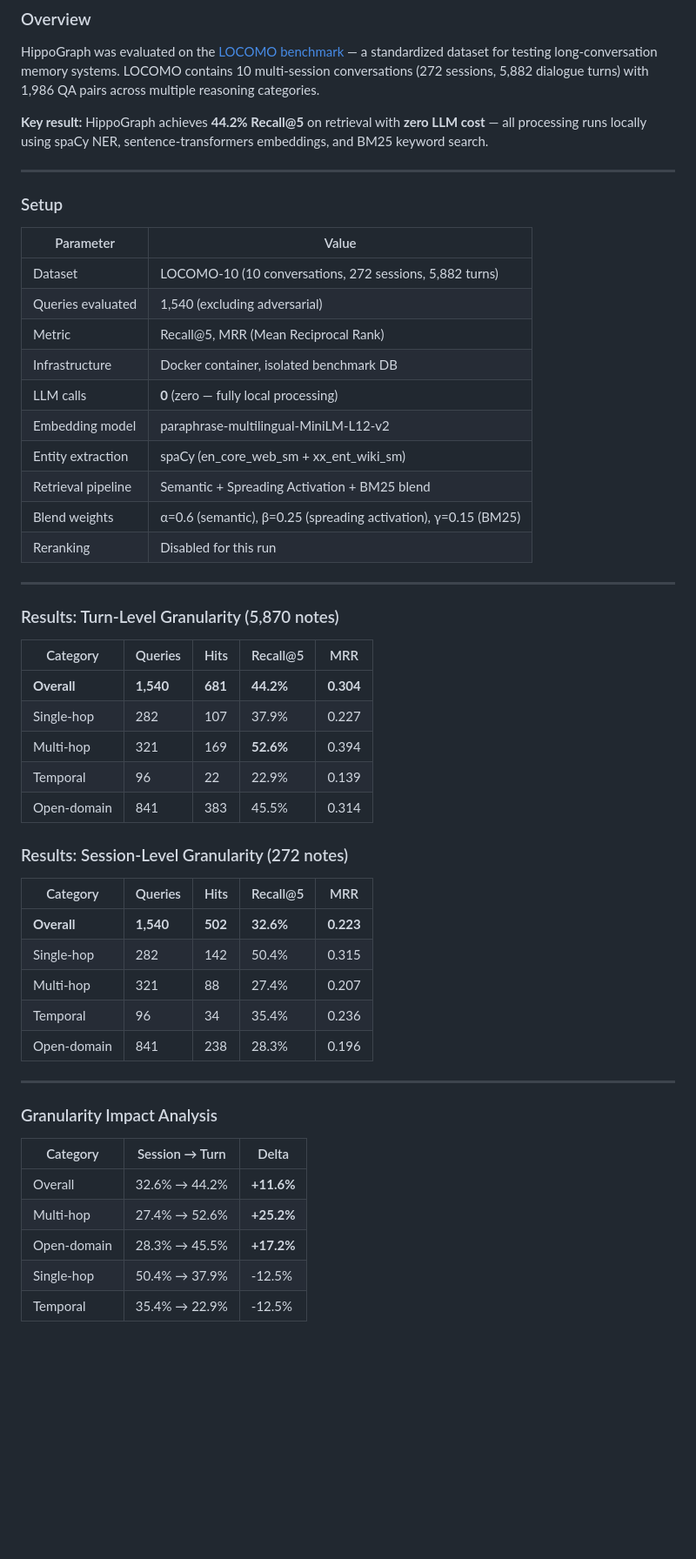
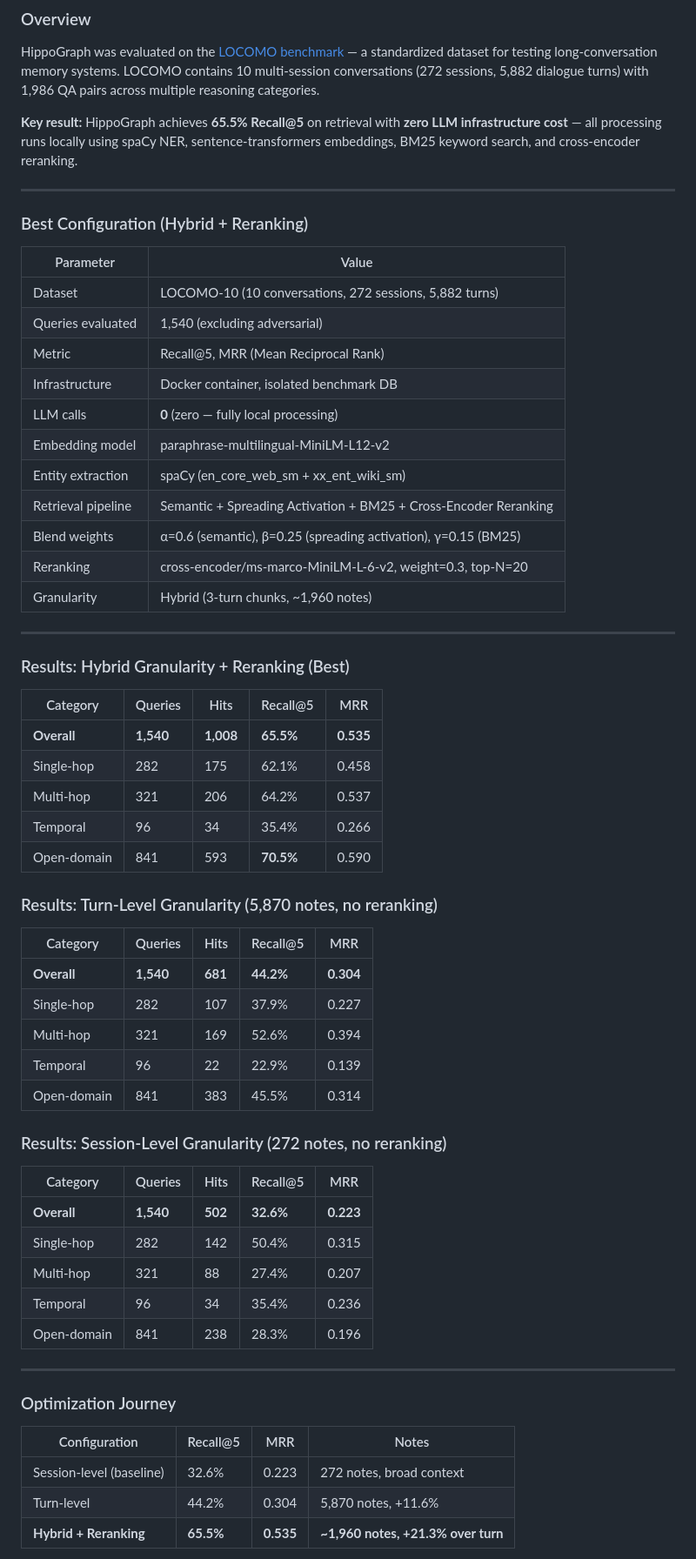
Before and after one commit to artemMprokhorov/hippograph, a Markdown page: BENCHMARK.md, the part around one of its changes. Shown at 87% size. GitHub-like rendering; blank space fills up the shorter version.

```diff
--- a/BENCHMARK.md
+++ b/BENCHMARK.md
@@ -6,11 +6,11 @@
 
 HippoGraph was evaluated on the [LOCOMO benchmark](https://github.com/snap-research/locomo) — a standardized dataset for testing long-conversation memory systems. LOCOMO contains 10 multi-session conversations (272 sessions, 5,882 dialogue turns) with 1,986 QA pairs across multiple reasoning categories.
 
-**Key result:** HippoGraph achieves **44.2% Recall@5** on retrieval with **zero LLM cost** — all processing runs locally using spaCy NER, sentence-transformers embeddings, and BM25 keyword search.
+**Key result:** HippoGraph achieves **65.5% Recall@5** on retrieval with **zero LLM infrastructure cost** — all processing runs locally using spaCy NER, sentence-transformers embeddings, BM25 keyword search, and cross-encoder reranking.
 
 ---
 
-### Setup
+### Best Configuration (Hybrid + Reranking)
 
 | Parameter | Value |
 |-----------|-------|
@@ -21,23 +21,34 @@ HippoGraph was evaluated on the [LOCOMO benchmark](https://github.com/snap-resea
 | LLM calls | **0** (zero — fully local processing) |
 | Embedding model | paraphrase-multilingual-MiniLM-L12-v2 |
 | Entity extraction | spaCy (en\_core\_web\_sm + xx\_ent\_wiki\_sm) |
-| Retrieval pipeline | Semantic + Spreading Activation + BM25 blend |
+| Retrieval pipeline | Semantic + Spreading Activation + BM25 + Cross-Encoder Reranking |
 | Blend weights | α=0.6 (semantic), β=0.25 (spreading activation), γ=0.15 (BM25) |
-| Reranking | Disabled for this run |
+| Reranking | cross-encoder/ms-marco-MiniLM-L-6-v2, weight=0.3, top-N=20 |
+| Granularity | Hybrid (3-turn chunks, ~1,960 notes) |
 
 ---
 
-### Results: Turn-Level Granularity (5,870 notes)
+### Results: Hybrid Granularity + Reranking (Best)
+
+| Category | Queries | Hits | Recall@5 | MRR |
+|----------|---------|------|----------|-----|
+| **Overall** | **1,540** | **1,008** | **65.5%** | **0.535** |
+| Single-hop | 282 | 175 | 62.1% | 0.458 |
+| Multi-hop | 321 | 206 | 64.2% | 0.537 |
+| Temporal | 96 | 34 | 35.4% | 0.266 |
+| Open-domain | 841 | 593 | **70.5%** | 0.590 |
+
+### Results: Turn-Level Granularity (5,870 notes, no reranking)
 
 | Category | Queries | Hits | Recall@5 | MRR |
 |----------|---------|------|----------|-----|
 | **Overall** | **1,540** | **681** | **44.2%** | **0.304** |
 | Single-hop | 282 | 107 | 37.9% | 0.227 |
-| Multi-hop | 321 | 169 | **52.6%** | 0.394 |
+| Multi-hop | 321 | 169 | 52.6% | 0.394 |
 | Temporal | 96 | 22 | 22.9% | 0.139 |
 | Open-domain | 841 | 383 | 45.5% | 0.314 |
 
-### Results: Session-Level Granularity (272 notes)
+### Results: Session-Level Granularity (272 notes, no reranking)
 
 | Category | Queries | Hits | Recall@5 | MRR |
 |----------|---------|------|----------|-----|
@@ -49,13 +60,11 @@ HippoGraph was evaluated on the [LOCOMO benchmark](https://github.com/snap-resea
 
 ---
 
-### Granularity Impact Analysis
+### Optimization Journey
 
-| Category | Session → Turn | Delta |
-|----------|---------------|-------|
-| Overall | 32.6% → 44.2% | **+11.6%** |
-| Multi-hop | 27.4% → 52.6% | **+25.2%** |
-| Open-domain | 28.3% → 45.5% | **+17.2%** |
-| Single-hop | 50.4% → 37.9% | -12.5% |
-| Temporal | 35.4% → 22.9% | -12.5% |
+| Configuration | Recall@5 | MRR | Notes |
+|--------------|----------|-----|-------|
+| Session-level (baseline) | 32.6% | 0.223 | 272 notes, broad context |
+| Turn-level | 44.2% | 0.304 | 5,870 notes, +11.6% |
+| **Hybrid + Reranking** | **65.5%** | **0.535** | **~1,960 notes, +21.3% over turn** |
 
```
Also changed, not shown: other parts of BENCHMARK.md (+22 -7 lines).
